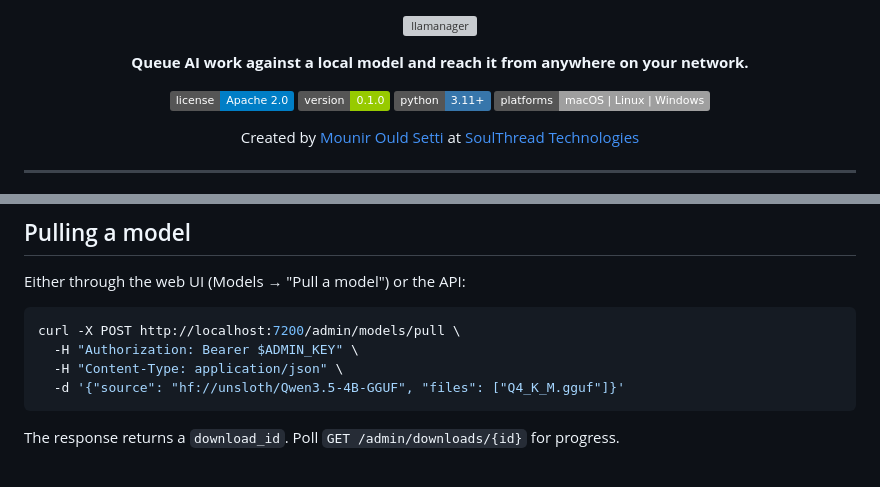
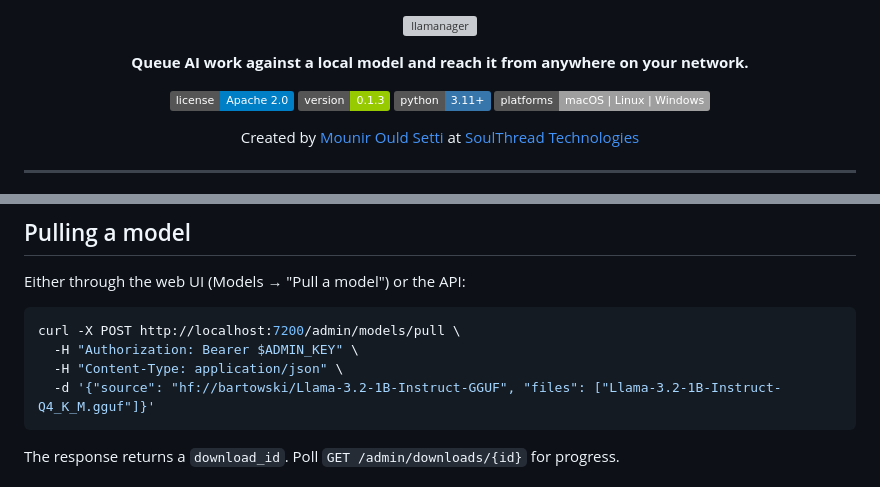
Before and after one commit to mounirsetti/llamanager, a Markdown page: README.md, 2 parts joined by grey strips. Rendered like a GitHub page; badges without logos; grey boxes are pictures that could not be loaded.

````diff
--- a/README.md
+++ b/README.md
@@ -12,7 +12,7 @@
 
 <p align="center">
   <a href="LICENSE"><img src="https://img.shields.io/badge/license-Apache%202.0-blue.svg" alt="Apache 2.0 License"></a>
-  <img src="https://img.shields.io/badge/version-0.1.0-green.svg" alt="Version 0.1.0">
+  <img src="https://img.shields.io/badge/version-0.1.3-green.svg" alt="Version 0.1.3">
   <img src="https://img.shields.io/badge/python-3.11+-3776ab.svg" alt="Python 3.11+">
   <img src="https://img.shields.io/badge/platforms-macOS%20%7C%20Linux%20%7C%20Windows-lightgrey.svg" alt="Platforms">
 </p>
@@ -178,7 +178,7 @@ Either through the web UI (Models → "Pull a model") or the API:
 curl -X POST http://localhost:7200/admin/models/pull \
   -H "Authorization: Bearer $ADMIN_KEY" \
   -H "Content-Type: application/json" \
-  -d '{"source": "hf://unsloth/Qwen3.5-4B-GGUF", "files": ["Q4_K_M.gguf"]}'
+  -d '{"source": "hf://bartowski/Llama-3.2-1B-Instruct-GGUF", "files": ["Llama-3.2-1B-Instruct-Q4_K_M.gguf"]}'
 ```
 
 The response returns a `download_id`. Poll `GET /admin/downloads/{id}` for progress.
````
Also changed, not shown: other parts of README.md (+75 -10 lines).
